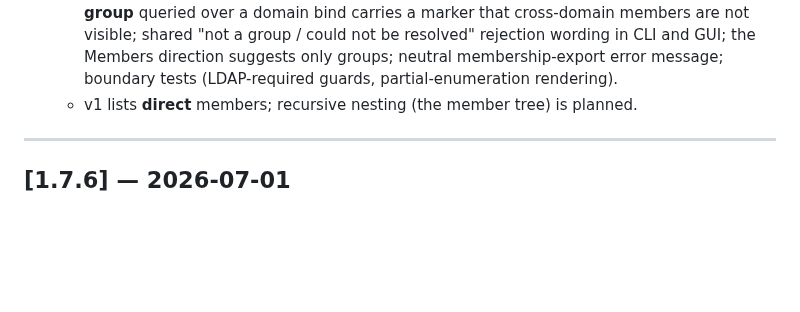
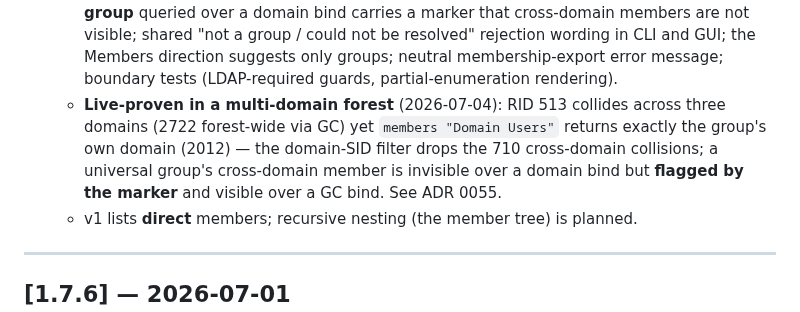
Before and after one commit to Birgerson/stars-ad-permission-analyzer, a Markdown page: CHANGELOG.md, the part around the change. Rendered like a GitHub page; blank space fills up the shorter version.

```diff
--- a/CHANGELOG.md
+++ b/CHANGELOG.md
@@ -38,6 +38,12 @@ Versions prior to `v0.2.0-rc1` are summarized because no formal release notes ex
     CLI and GUI; the Members direction suggests only groups; neutral
     membership-export error message; boundary tests (LDAP-required guards,
     partial-enumeration rendering).
+  - **Live-proven in a multi-domain forest** (2026-07-04): RID 513 collides
+    across three domains (2722 forest-wide via GC) yet `members "Domain Users"`
+    returns exactly the group's own domain (2012) — the domain-SID filter drops
+    the 710 cross-domain collisions; a universal group's cross-domain member is
+    invisible over a domain bind but **flagged by the marker** and visible over
+    a GC bind. See ADR 0055.
   - v1 lists **direct** members; recursive nesting (the member tree) is planned.
 
 ---
```
Also changed, not shown: docs/adr/0055-group-members-reverse-view.md (+17 -0 lines).
